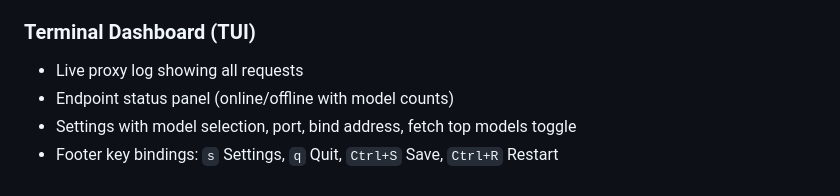
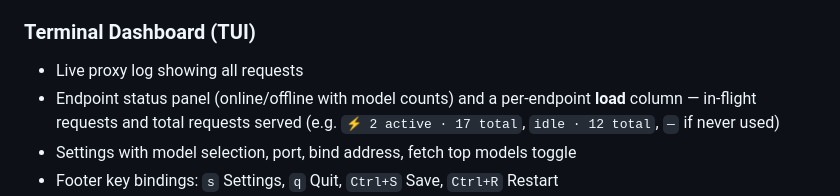
Before and after one commit to Alihkhawaher/ai-gateway, a Markdown page: README.md, the part around the change. Drawn GitHub-style.

Commit message:
docs: document TUI per-endpoint load column (README + claude.md)

```diff
--- a/README.md
+++ b/README.md
@@ -97,7 +97,7 @@ The `source` prefix is the endpoint name. The rest is the original model ID as k
 
 ### Terminal Dashboard (TUI)
 - Live proxy log showing all requests
-- Endpoint status panel (online/offline with model counts)
+- Endpoint status panel (online/offline with model counts) and a per-endpoint **load** column — in-flight requests and total requests served (e.g. `⚡ 2 active · 17 total`, `idle · 12 total`, `—` if never used)
 - Settings with model selection, port, bind address, fetch top models toggle
 - Footer key bindings: `s` Settings, `q` Quit, `Ctrl+S` Save, `Ctrl+R` Restart
 - Consistent scrollable layout across all screens
```
Also changed, not shown: claude.md (+21 -0 lines).
